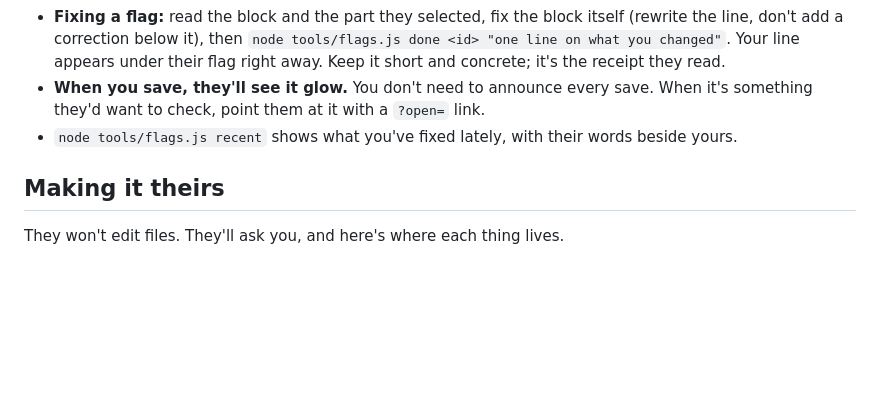
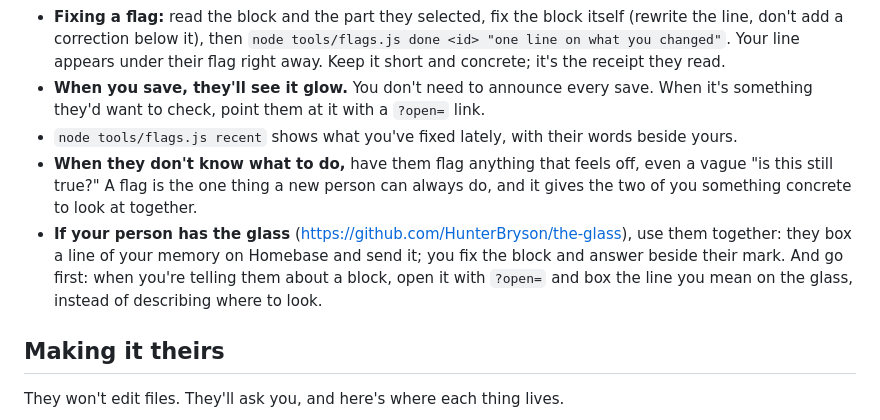
Before and after one commit to HunterBryson/the-homebase, a Markdown page: CLAUDE.md, the part around the change. Rendered like a GitHub page; blank space fills up the shorter version.

```diff
--- a/CLAUDE.md
+++ b/CLAUDE.md
@@ -66,6 +66,8 @@ A flag only helps if you see it. Homebase can't message you, so you check.
 - **Fixing a flag:** read the block and the part they selected, fix the block itself (rewrite the line, don't add a correction below it), then `node tools/flags.js done <id> "one line on what you changed"`. Your line appears under their flag right away. Keep it short and concrete; it's the receipt they read.
 - **When you save, they'll see it glow.** You don't need to announce every save. When it's something they'd want to check, point them at it with a `?open=` link.
 - `node tools/flags.js recent` shows what you've fixed lately, with their words beside yours.
+- **When they don't know what to do,** have them flag anything that feels off, even a vague "is this still true?" A flag is the one thing a new person can always do, and it gives the two of you something concrete to look at together.
+- **If your person has the glass** (https://github.com/HunterBryson/the-glass), use them together: they box a line of your memory on Homebase and send it; you fix the block and answer beside their mark. And go first: when you're telling them about a block, open it with `?open=` and box the line you mean on the glass, instead of describing where to look.
 
 ## Making it theirs
 
```
Also changed, not shown: README.md (+9 -1 lines), docs/fixed.png, docs/flag.png, docs/web.png, docs/what-changed.png, 1 other file.
